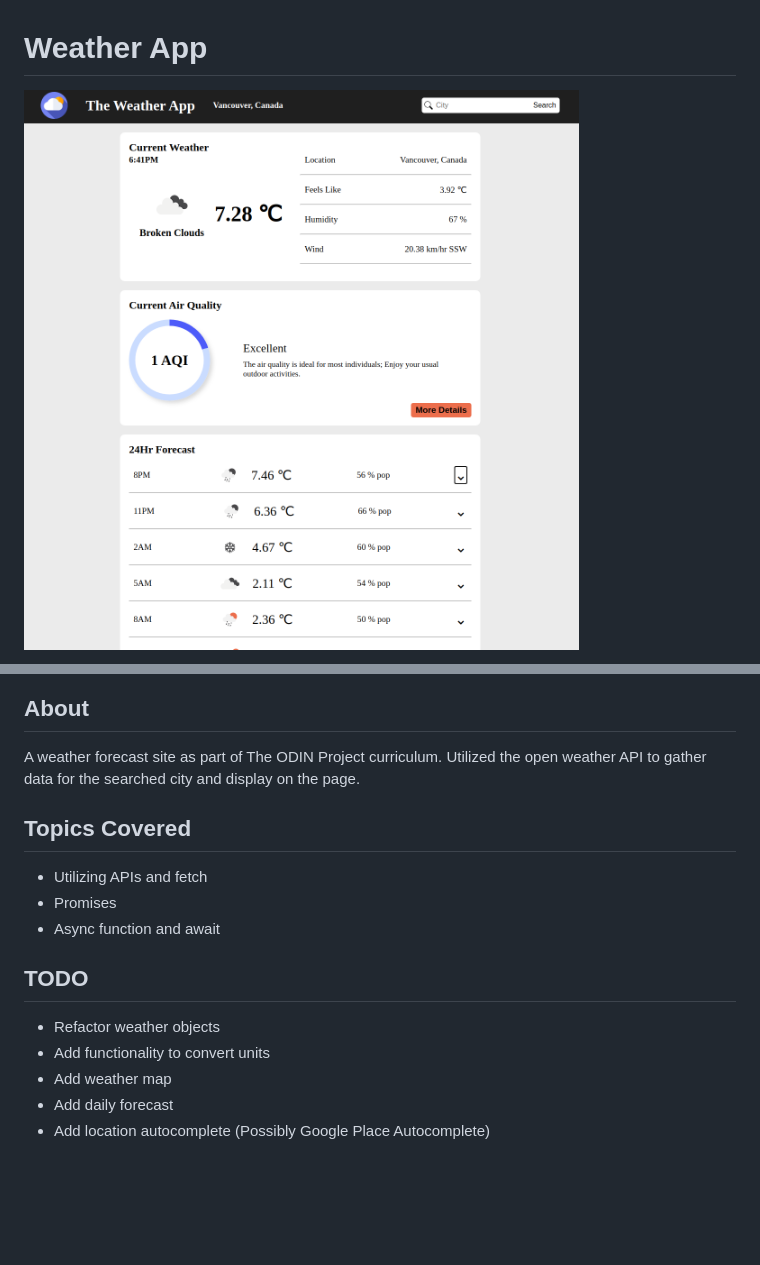
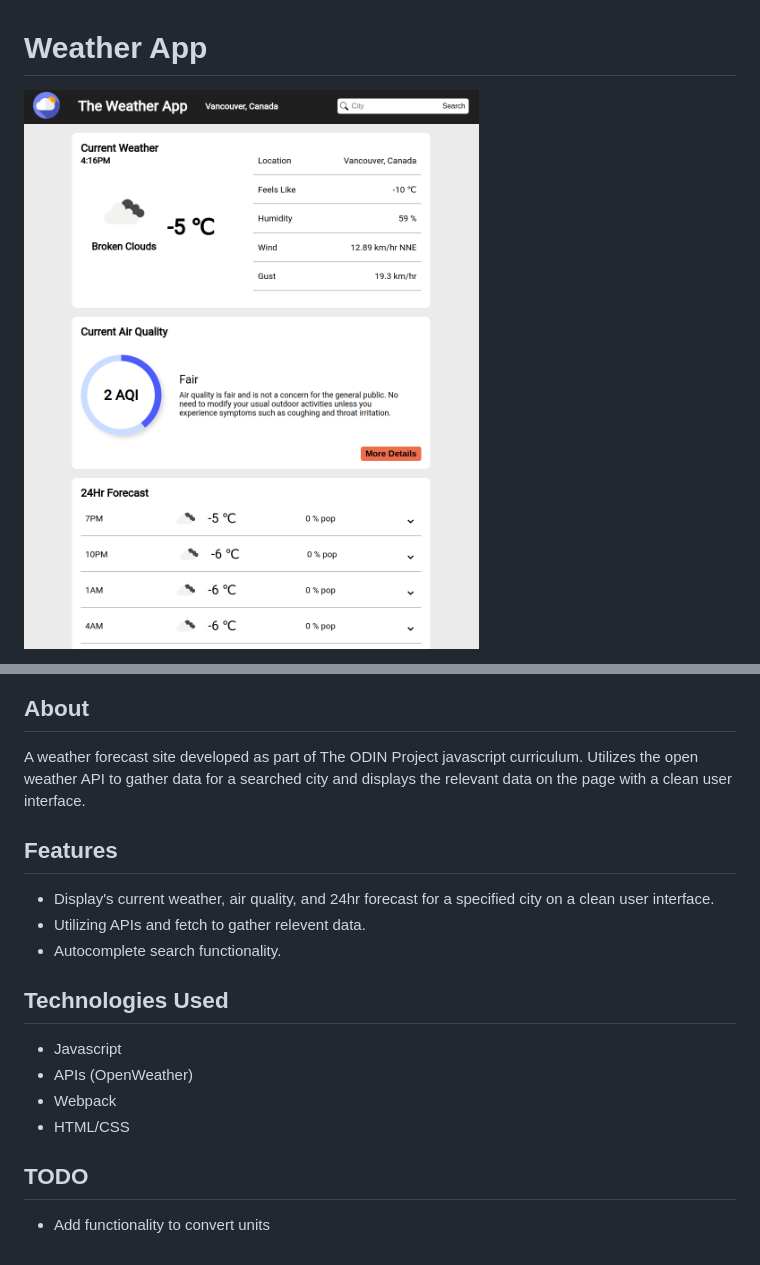
Before and after one commit to pbrebner/weather-app, a Markdown page: README.md, 2 parts joined by grey strips. Rendered like a GitHub page; pictures changed too: dist/assets/UI.png; blank space fills up the shorter version.

```diff
--- a/README.md
+++ b/README.md
@@ -5,17 +7,20 @@
 ## About
 
-A weather forecast site as part of The ODIN Project curriculum. Utilized the open weather API to gather data for the searched city and display on the page.
+A weather forecast site developed as part of The ODIN Project javascript curriculum. Utilizes the open weather API to gather data for a searched city and displays the relevant data on the page with a clean user interface.
 
-## Topics Covered
+## Features
 
--   Utilizing APIs and fetch
--   Promises
--   Async function and await
+-   Display's current weather, air quality, and 24hr forecast for a specified city on a clean user interface.
+-   Utilizing APIs and fetch to gather relevent data.
+-   Autocomplete search functionality.
+
+## Technologies Used
+
+-   Javascript
+-   APIs (OpenWeather)
+-   Webpack
+-   HTML/CSS
 
 ## TODO
 
--   Refactor weather objects
 -   Add functionality to convert units
--   Add weather map
--   Add daily forecast
--   Add location autocomplete (Possibly Google Place Autocomplete)
```
Also changed, not shown: other parts of README.md (+2 -0 lines).
